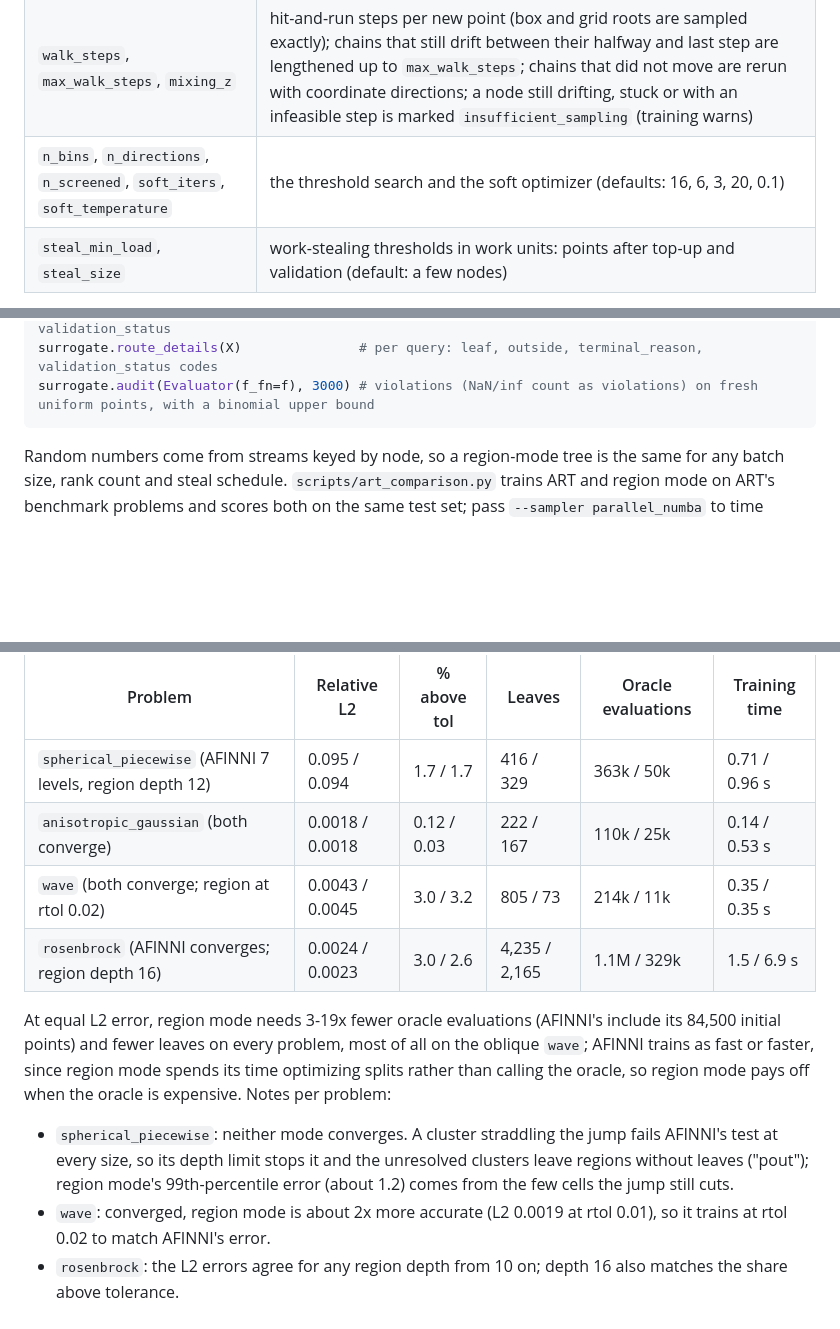
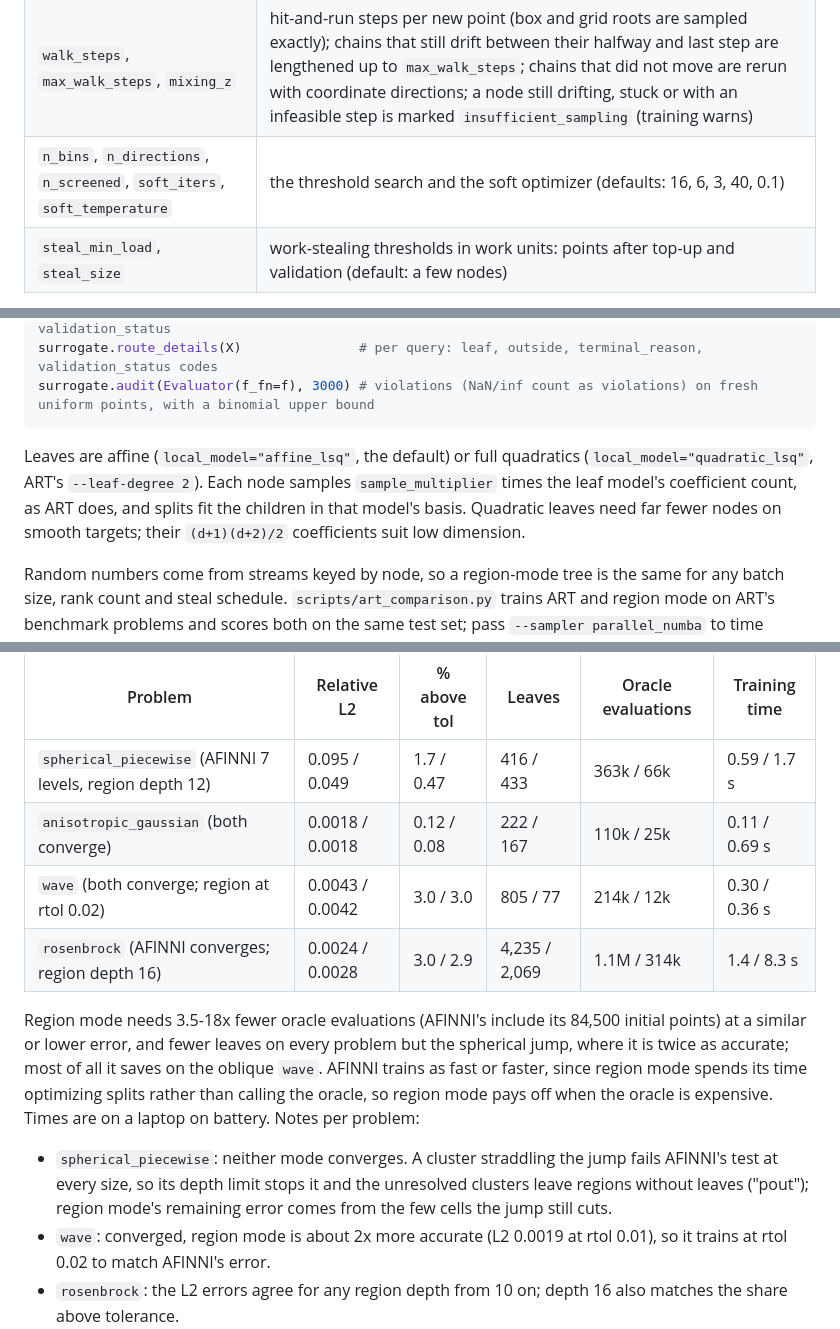
Before and after one commit to ut-padas/affini, a Markdown page: examples/USAGE.md, 3 parts joined by grey strips. Drawn GitHub-style; blank space fills up the shorter version.

````diff
--- a/examples/USAGE.md
+++ b/examples/USAGE.md
@@ -203,7 +203,7 @@ Settings are in `region=RegionSettings(...)`:
 | `validation_samples` | fresh points per node on which the deployed model is checked; a diagnostic |
 | `min_side_margin` | a split leaves at least `d + 1 + margin` points on each side |
 | `walk_steps`, `max_walk_steps`, `mixing_z` | hit-and-run steps per new point (box and grid roots are sampled exactly); chains that still drift between their halfway and last step are lengthened up to `max_walk_steps`; chains that did not move are rerun with coordinate directions; a node still drifting, stuck or with an infeasible step is marked `insufficient_sampling` (training warns) |
-| `n_bins`, `n_directions`, `n_screened`, `soft_iters`, `soft_temperature` | the threshold search and the soft optimizer (defaults: 16, 6, 3, 20, 0.1) |
+| `n_bins`, `n_directions`, `n_screened`, `soft_iters`, `soft_temperature` | the threshold search and the soft optimizer (defaults: 16, 6, 3, 40, 0.1) |
 | `steal_min_load`, `steal_size` | work-stealing thresholds in work units: points after top-up and validation (default: a few nodes) |
 
 Each rejected node is split by a hyperplane (see `split_search`), cut where the stored
@@ -218,6 +218,12 @@ surrogate.leaf_status_counts()           # terminal_reason (accepted, max_depth,
 surrogate.route_details(X)               # per query: leaf, outside, terminal_reason, validation_status codes
 surrogate.audit(Evaluator(f_fn=f), 3000) # violations (NaN/inf count as violations) on fresh uniform points, with a binomial upper bound
 ```
+
+Leaves are affine (`local_model="affine_lsq"`, the default) or full quadratics
+(`local_model="quadratic_lsq"`, ART's `--leaf-degree 2`). Each node samples
+`sample_multiplier` times the leaf model's coefficient count, as ART does, and splits fit
+the children in that model's basis. Quadratic leaves need far fewer nodes on smooth
+targets; their `(d+1)(d+2)/2` coefficients suit low dimension.
 
 Random numbers come from streams keyed by node, so a region-mode tree is the same for
 any batch size, rank count and steal schedule. `scripts/art_comparison.py` trains ART
@@ -253,21 +259,22 @@ In 2-D, one process on one CPU (AFINNI / AFINNI region mode (ART); about 30 s fo
 
 | Problem | Relative L2 | % above tol | Leaves | Oracle evaluations | Training time |
 |---|---|---|---|---|---|
-| `spherical_piecewise` (AFINNI 7 levels, region depth 12) | 0.095 / 0.094 | 1.7 / 1.7 | 416 / 329 | 363k / 50k | 0.71 / 0.96 s |
-| `anisotropic_gaussian` (both converge) | 0.0018 / 0.0018 | 0.12 / 0.03 | 222 / 167 | 110k / 25k | 0.14 / 0.53 s |
-| `wave` (both converge; region at rtol 0.02) | 0.0043 / 0.0045 | 3.0 / 3.2 | 805 / 73 | 214k / 11k | 0.35 / 0.35 s |
-| `rosenbrock` (AFINNI converges; region depth 16) | 0.0024 / 0.0023 | 3.0 / 2.6 | 4,235 / 2,165 | 1.1M / 329k | 1.5 / 6.9 s |
+| `spherical_piecewise` (AFINNI 7 levels, region depth 12) | 0.095 / 0.049 | 1.7 / 0.47 | 416 / 433 | 363k / 66k | 0.59 / 1.7 s |
+| `anisotropic_gaussian` (both converge) | 0.0018 / 0.0018 | 0.12 / 0.08 | 222 / 167 | 110k / 25k | 0.11 / 0.69 s |
+| `wave` (both converge; region at rtol 0.02) | 0.0043 / 0.0042 | 3.0 / 3.0 | 805 / 77 | 214k / 12k | 0.30 / 0.36 s |
+| `rosenbrock` (AFINNI converges; region depth 16) | 0.0024 / 0.0028 | 3.0 / 2.9 | 4,235 / 2,069 | 1.1M / 314k | 1.4 / 8.3 s |
 
-At equal L2 error, region mode needs 3-19x fewer oracle evaluations (AFINNI's include its
-84,500 initial points) and fewer leaves on every problem, most of all on the oblique
-`wave`; AFINNI trains as fast or faster, since region mode spends its time optimizing
-splits rather than calling the oracle, so region mode pays off when the oracle is
-expensive. Notes per problem:
+Region mode needs 3.5-18x fewer oracle evaluations (AFINNI's include its 84,500 initial
+points) at a similar or lower error, and fewer leaves on every problem but the spherical
+jump, where it is twice as accurate; most of all it saves on the oblique `wave`. AFINNI
+trains as fast or faster, since region mode spends its time optimizing splits rather than
+calling the oracle, so region mode pays off when the oracle is expensive. Times are on a
+laptop on battery. Notes per problem:
 
 - `spherical_piecewise`: neither mode converges. A cluster straddling the jump fails
   AFINNI's test at every size, so its depth limit stops it and the unresolved clusters
-  leave regions without leaves ("pout"); region mode's 99th-percentile error (about 1.2)
-  comes from the few cells the jump still cuts.
+  leave regions without leaves ("pout"); region mode's remaining error comes from the few
+  cells the jump still cuts.
 - `wave`: converged, region mode is about 2x more accurate (L2 0.0019 at rtol 0.01), so
   it trains at rtol 0.02 to match AFINNI's error.
 - `rosenbrock`: the L2 errors agree for any region depth from 10 on; depth 16 also
````
Also changed, not shown: AFINNI_ART_DESIGN.md (+106 -52 lines).
